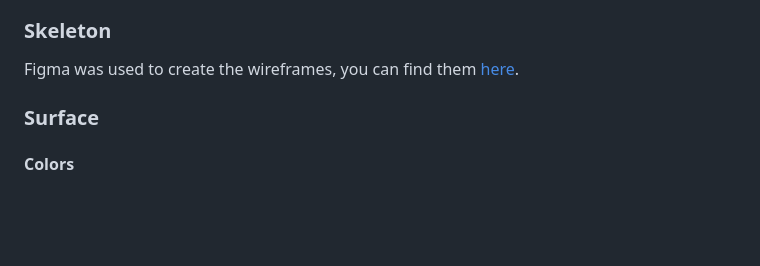
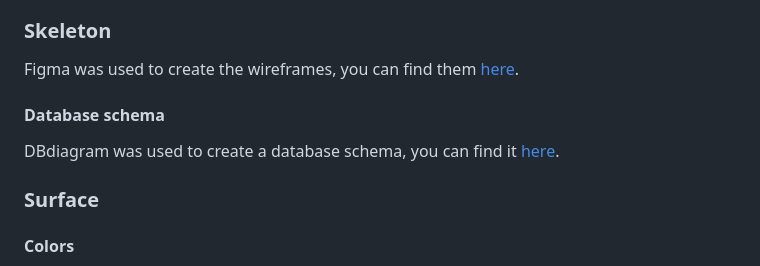
Before and after one commit to Code-Institute-Submissions/MariaLundgren-Pre-Owned_SepResub, a Markdown page: README.md, the part around the change. GitHub-like rendering; blank space fills up the shorter version.

Commit message:
Add database schema

```diff
--- a/README.md
+++ b/README.md
@@ -39,6 +39,10 @@ The main purpose of the website is for people to buy clothes, therefore, this wi
 ### Skeleton
 
 Figma was used to create the wireframes, you can find them [here](https://www.figma.com/file/g7pvumQdDUknm1F5sEVoK9/MS4?node-id=0%3A1).
+
+#### Database schema
+
+DBdiagram was used to create a database schema, you can find it [here](media/database.png).
 
 ### Surface
 
```
Also changed, not shown: media/database.png (added).
